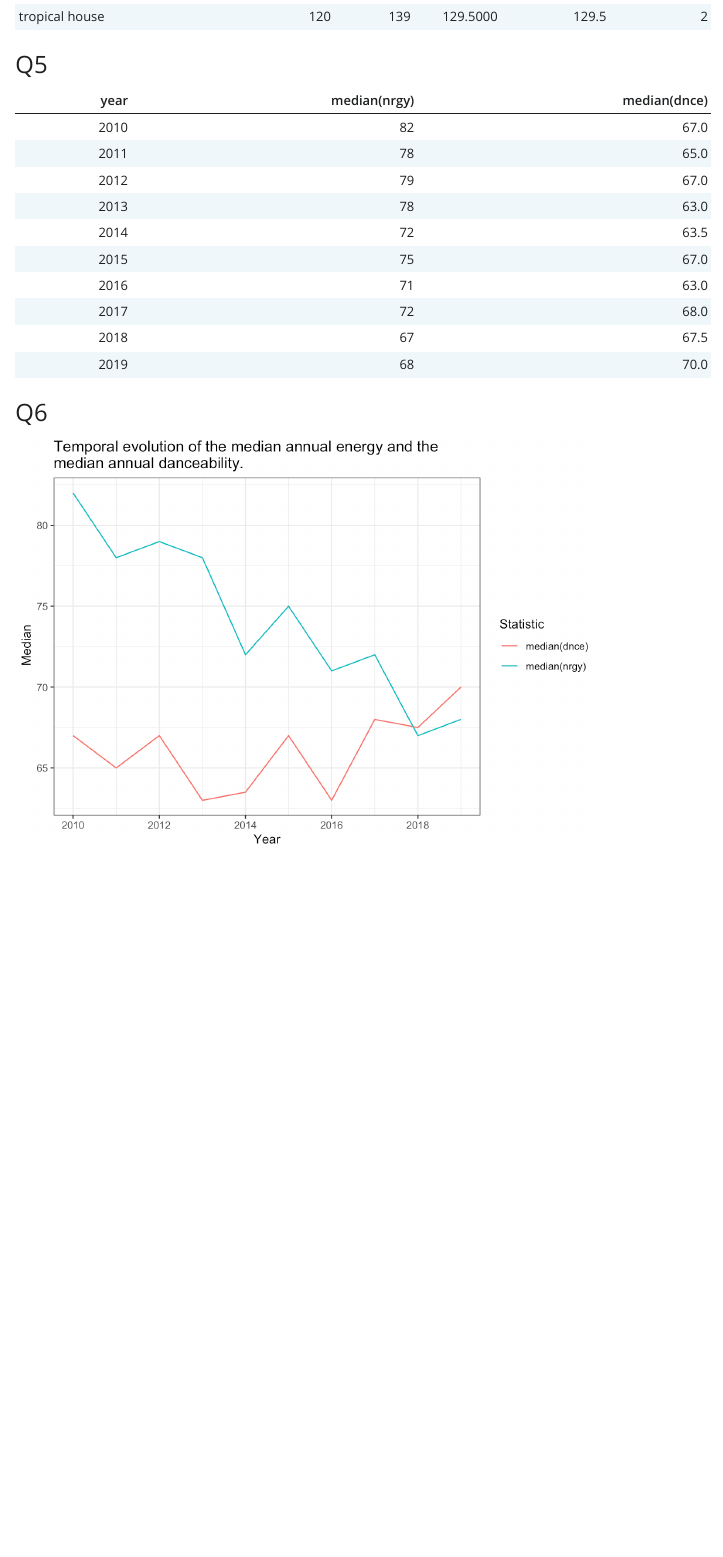
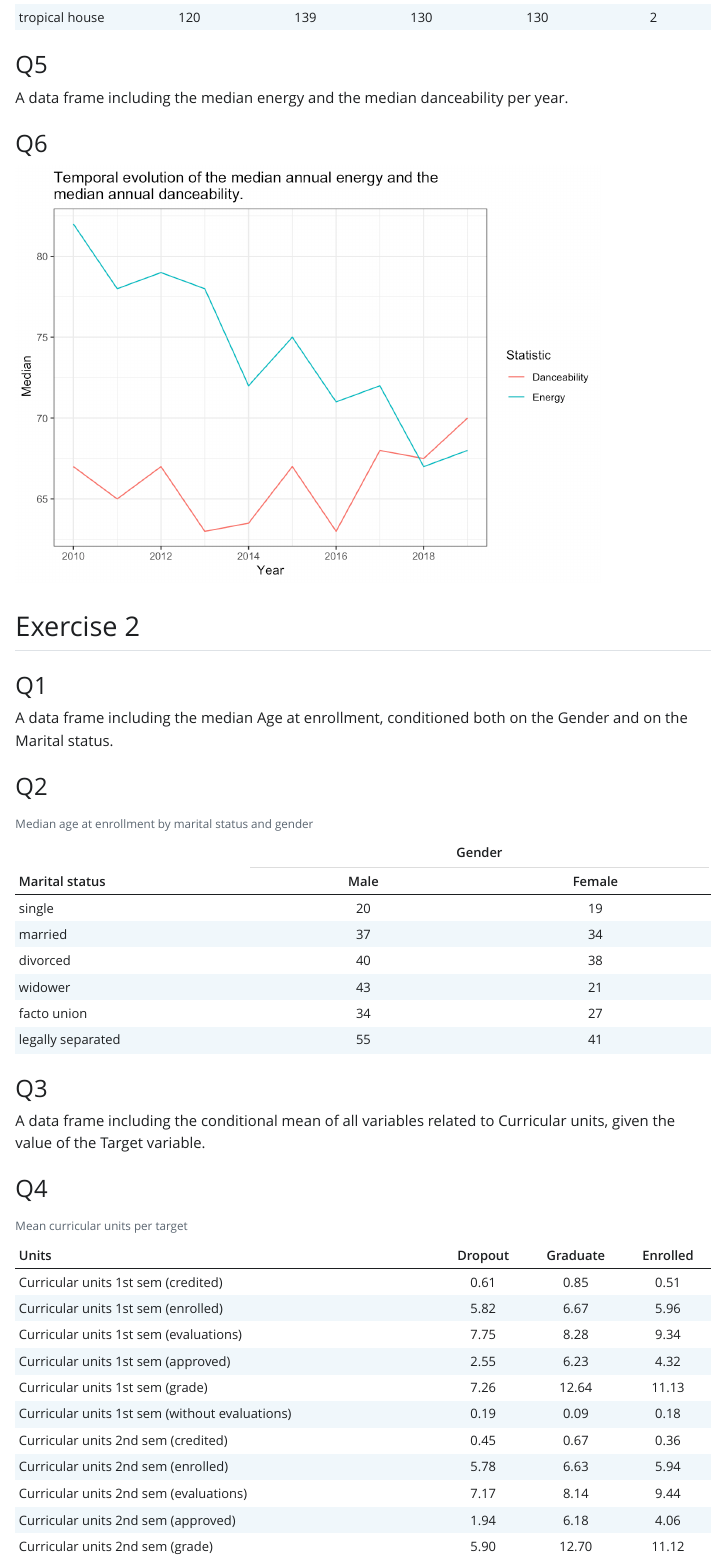
Before and after one commit to rinaaro/dplyr-homework, a Quarto document (spotify dplyr.qmd): the page in a window 1100 px wide, from 2370 px down before the commit and from 2590 px down after it, so that both start at the same text. The pictures show the output file spotify dplyr.html that the author committed with the source, opened offline; Quarto's library style sheets are replaced by a plain one without menus.

Commit message:
edits - tables, graph, gen text

````diff
--- a/spotify dplyr.qmd
+++ b/spotify dplyr.qmd
@@ -77,8 +79,9 @@ knitr::kable(n_song_all |>
 ```{r nrg_stats}
 nrg_dnc_stats <- spotify |>
   group_by(year) |>
-  summarise(median(nrgy), median(dnce))
+  summarise("Energy"=median(nrgy), "Danceability"=median(dnce))
 ```
+A data frame including the median energy and the median danceability per year.
 
 
 
@@ -116,14 +119,16 @@ med_age <-
   group_by(Gender, `Marital status`) |>
   summarise(median(`Age at enrollment`))
 ```
+A data frame including the median Age at enrollment, conditioned both on the Gender and on the Marital status.
 
 
 
 ### Q2
 
 ```{r med_age_table}
-knitr::kable(med_age|>
-  pivot_wider(names_from = Gender, values_from = `median(\`Age at enrollment\`)`), caption = "Median age at enrollment by marital status and gender")
+kable(med_age|>
+  pivot_wider(names_from = Gender, values_from = `median(\`Age at enrollment\`)`), caption = "Median age at enrollment by marital status and gender", align = "lcc", digits = 0) %>%
+  add_header_above(c(" " = 1, "Gender" = 2))
 ```
 
 
@@ -136,13 +141,14 @@ curr_mean <-
   group_by(Target) |>
   summarise(across(starts_with("Curricular"), mean))
 ```
+A data frame including the conditional mean of all variables related to Curricular units, given the value of the Target variable.
 
 
 
 ### Q4
 
 ```{r curr_mean_table}
-knitr::kable(curr_mean|>
+kable(curr_mean|>
   pivot_longer(-Target, names_to = "Units") |>
-  pivot_wider(names_from = Target),  caption = "Mean curricular units per target", digits = 2)
+  pivot_wider(names_from = Target),  caption = "Mean curricular units per target", digits = 2, align = "lccc")
 ```
````
Also changed, not shown: spotify dplyr.html, spotify-dplyr_files/figure-html/longstats_nrg-1.png, spotify dplyr.qmd (8 more changed lines).
